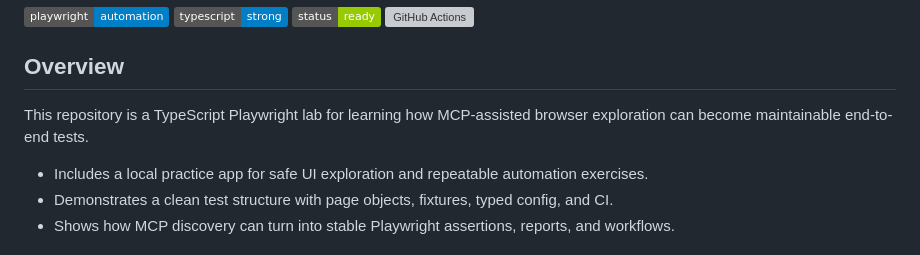
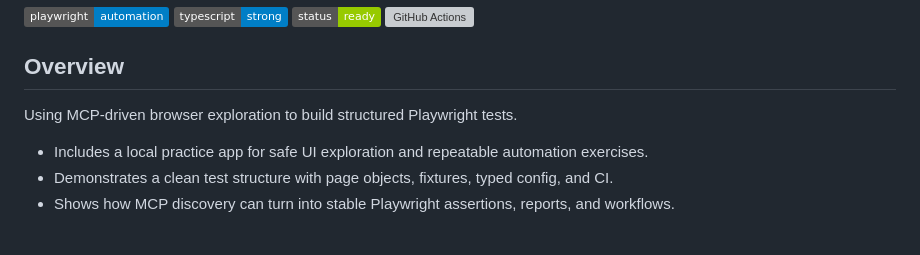
Before and after one commit to michaelruiz/playwrightMCP, a Markdown page: README.md, the part around the change. GitHub-like rendering; badges without logos; grey boxes are pictures that could not be loaded.

Commit message:
Refine README overview copy

```diff
--- a/README.md
+++ b/README.md
@@ -9,7 +9,7 @@ Using MCP-driven browser exploration to build structured Playwright tests.
 
 ## Overview
 
-This repository is a TypeScript Playwright lab for learning how MCP-assisted browser exploration can become maintainable end-to-end tests.
+Using MCP-driven browser exploration to build structured Playwright tests.
 
 - Includes a local practice app for safe UI exploration and repeatable automation exercises.
 - Demonstrates a clean test structure with page objects, fixtures, typed config, and CI.
```
